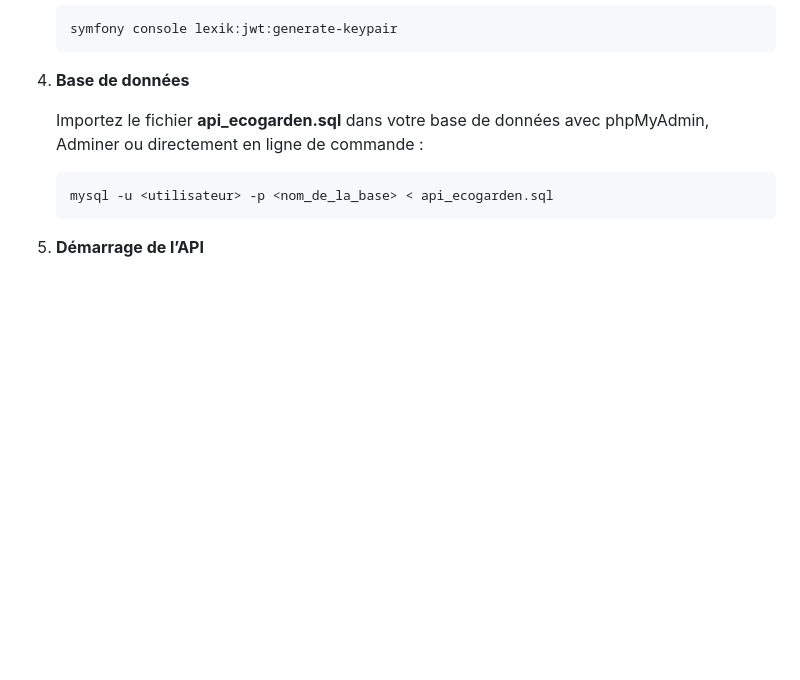
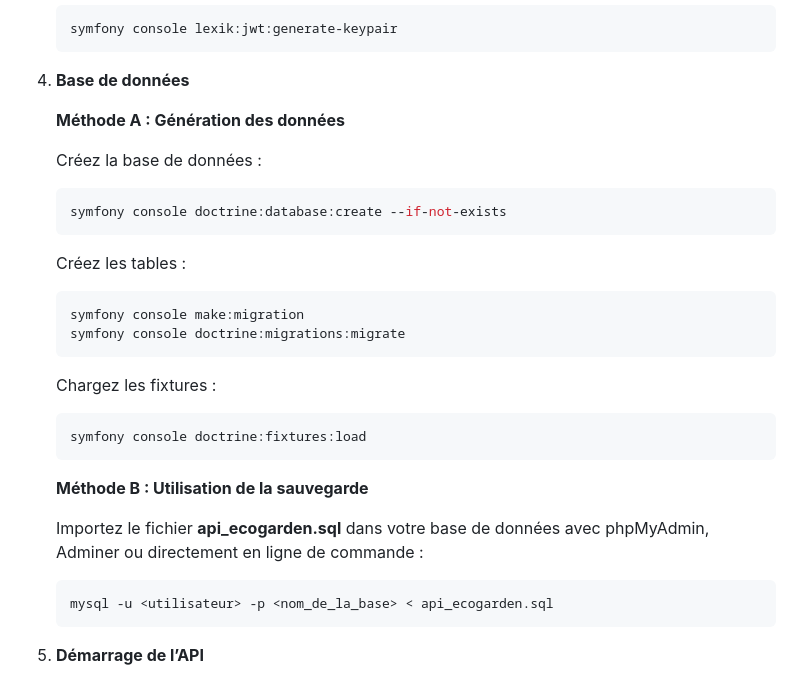
Before and after one commit to Dave25440/da-php-symfony-api-ecogarden, a Markdown page: README.md, the part around the change. GitHub-like rendering; blank space fills up the shorter version.

Commit message:
Update database instructions in README.md

````diff
--- a/README.md
+++ b/README.md
@@ -48,6 +48,26 @@ Ce projet est une première version de test évolutive.
     ```
 
 4. **Base de données**
+
+    **Méthode A : Génération des données**
+
+    Créez la base de données :
+    ```bash
+    symfony console doctrine:database:create --if-not-exists
+    ```
+
+    Créez les tables :
+    ```bash
+    symfony console make:migration
+    symfony console doctrine:migrations:migrate
+    ```
+
+    Chargez les fixtures :
+    ```bash
+    symfony console doctrine:fixtures:load
+    ```
+
+    **Méthode B : Utilisation de la sauvegarde**
 
     Importez le fichier **api_ecogarden.sql** dans votre base de données avec phpMyAdmin, Adminer ou directement en ligne de commande :
     ```bash
````
